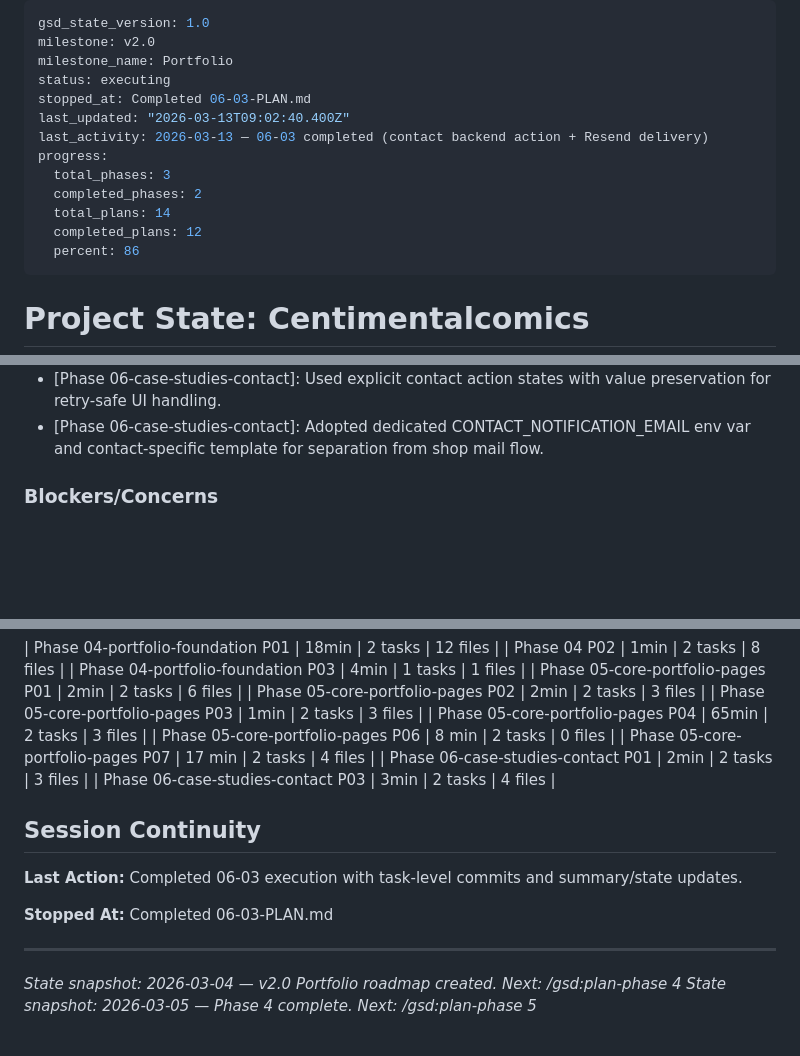
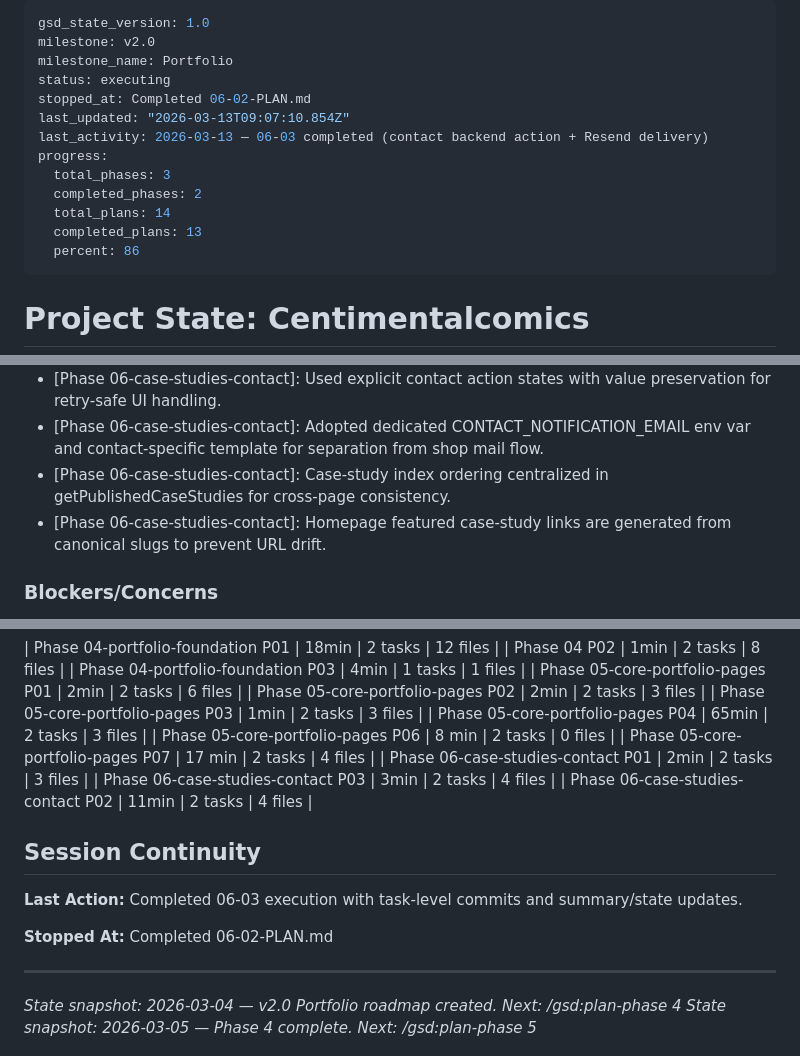
Before and after one commit to ce-manalang/alice, a Markdown page: .planning/STATE.md, 3 parts joined by grey strips. Rendered like a GitHub page; blank space fills up the shorter version.

Commit message:
docs(06-02): complete case-studies discovery plan

```diff
--- a/.planning/STATE.md
+++ b/.planning/STATE.md
@@ -3,14 +3,14 @@ gsd_state_version: 1.0
 milestone: v2.0
 milestone_name: Portfolio
 status: executing
-stopped_at: Completed 06-03-PLAN.md
-last_updated: "2026-03-13T09:02:40.400Z"
+stopped_at: Completed 06-02-PLAN.md
+last_updated: "2026-03-13T09:07:10.854Z"
 last_activity: 2026-03-13 — 06-03 completed (contact backend action + Resend delivery)
 progress:
   total_phases: 3
   completed_phases: 2
   total_plans: 14
-  completed_plans: 12
+  completed_plans: 13
   percent: 86
 ---
 
@@ -86,6 +86,8 @@ Recent decisions affecting current work:
 - [Phase 06]: Enforced strict detail-page sequence (Context, Technical Challenges, Decisions, Outcomes, Reflection) with final CTA to /contact.
 - [Phase 06-case-studies-contact]: Used explicit contact action states with value preservation for retry-safe UI handling.
 - [Phase 06-case-studies-contact]: Adopted dedicated CONTACT_NOTIFICATION_EMAIL env var and contact-specific template for separation from shop mail flow.
+- [Phase 06-case-studies-contact]: Case-study index ordering centralized in getPublishedCaseStudies for cross-page consistency.
+- [Phase 06-case-studies-contact]: Homepage featured case-study links are generated from canonical slugs to prevent URL drift.
 
 ### Blockers/Concerns
 
@@ -117,12 +119,13 @@ Recent decisions affecting current work:
 | Phase 05-core-portfolio-pages P07 | 17 min | 2 tasks | 4 files |
 | Phase 06-case-studies-contact P01 | 2min | 2 tasks | 3 files |
 | Phase 06-case-studies-contact P03 | 3min | 2 tasks | 4 files |
+| Phase 06-case-studies-contact P02 | 11min | 2 tasks | 4 files |
 
 ## Session Continuity
 
 **Last Action:** Completed 06-03 execution with task-level commits and summary/state updates.
 
-**Stopped At:** Completed 06-03-PLAN.md
+**Stopped At:** Completed 06-02-PLAN.md
 
 ---
 
```
Also changed, not shown: .planning/REQUIREMENTS.md (+2 -2 lines), 1 other file.
